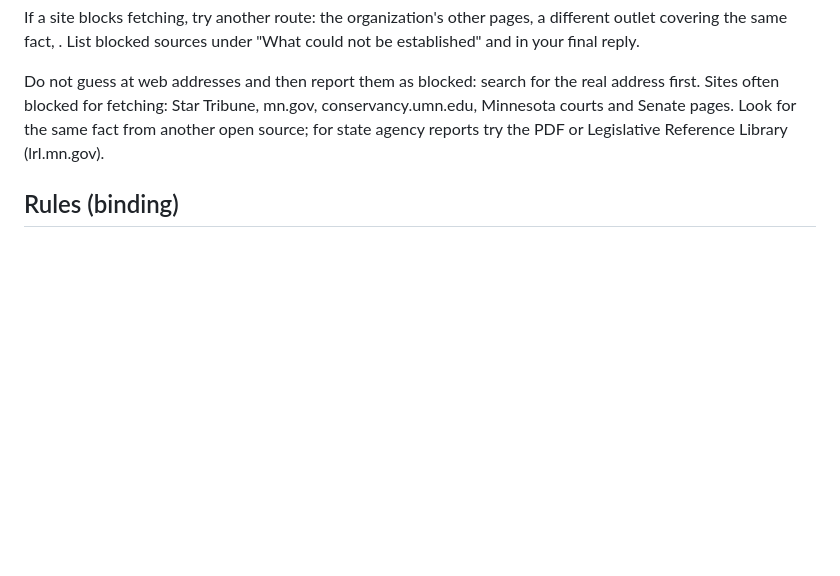
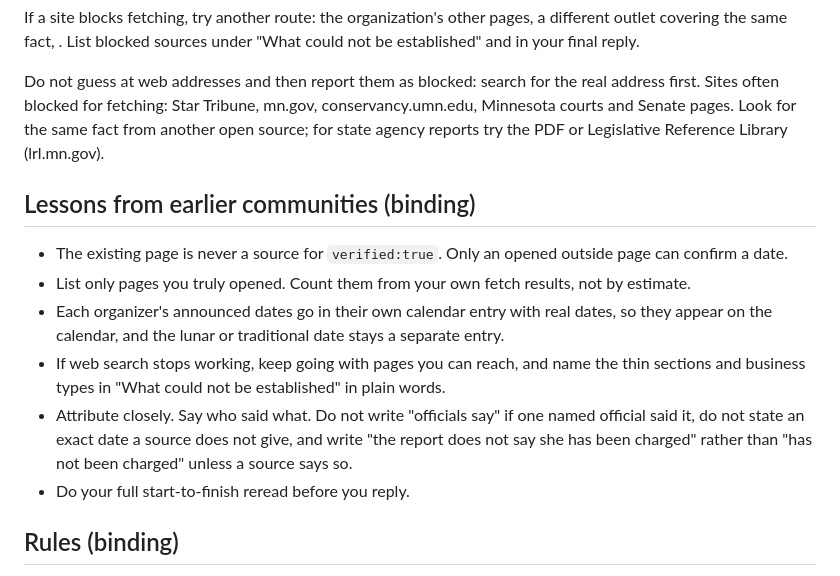
Before and after one commit to alphaequity123-afk/one-dsd-pac-standalones, a Markdown page: community-360-research/RESEARCH-BRIEF.md, the part around the change. Rendered like a GitHub page; blank space fills up the shorter version.

```diff
--- a/community-360-research/RESEARCH-BRIEF.md
+++ b/community-360-research/RESEARCH-BRIEF.md
@@ -68,6 +68,15 @@ If a site blocks fetching, try another route: the organization's other pages, a
 
 Do not guess at web addresses and then report them as blocked: search for the real address first. Sites often blocked for fetching: Star Tribune, mn.gov, conservancy.umn.edu, Minnesota courts and Senate pages. Look for the same fact from another open source; for state agency reports try the PDF or Legislative Reference Library (lrl.mn.gov).
 
+## Lessons from earlier communities (binding)
+
+- The existing page is never a source for `verified:true`. Only an opened outside page can confirm a date.
+- List only pages you truly opened. Count them from your own fetch results, not by estimate.
+- Each organizer's announced dates go in their own calendar entry with real dates, so they appear on the calendar, and the lunar or traditional date stays a separate entry.
+- If web search stops working, keep going with pages you can reach, and name the thin sections and business types in "What could not be established" in plain words.
+- Attribute closely. Say who said what. Do not write "officials say" if one named official said it, do not state an exact date a source does not give, and write "the report does not say she has been charged" rather than "has not been charged" unless a source says so.
+- Do your full start-to-finish reread before you reply.
+
 ## Rules (binding)
 
 - No Wikipedia, Wikimedia or any wiki, anywhere, as source, link or lead, including mirrors (DBpedia, wikiwand, Everybodywiki, Fandom, Ballotpedia is a wiki: do not use). MNopedia is fine.
```
Also changed, not shown: community-360-research/calendar/how-cultural-calendars-work.md (+14 -11 lines).
